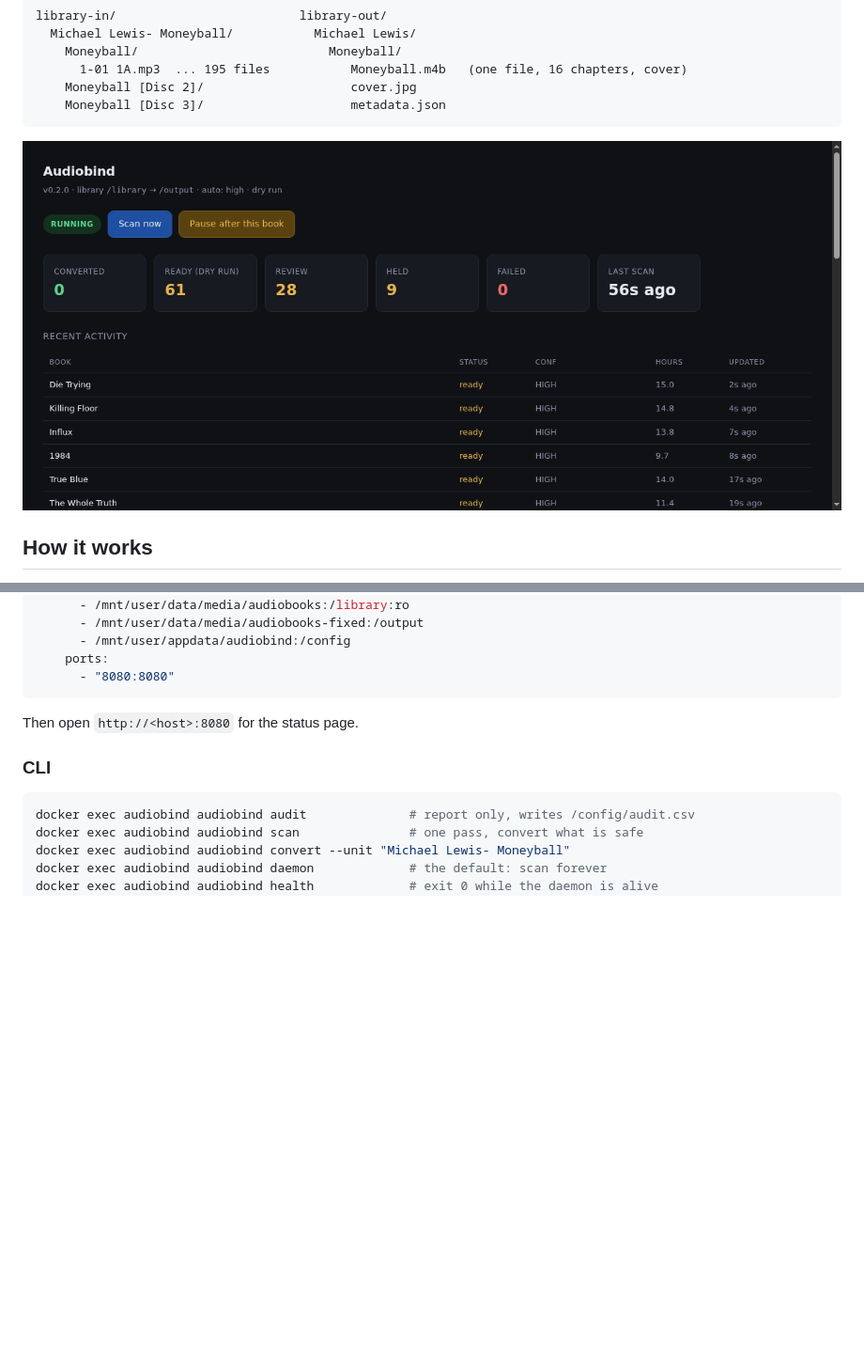
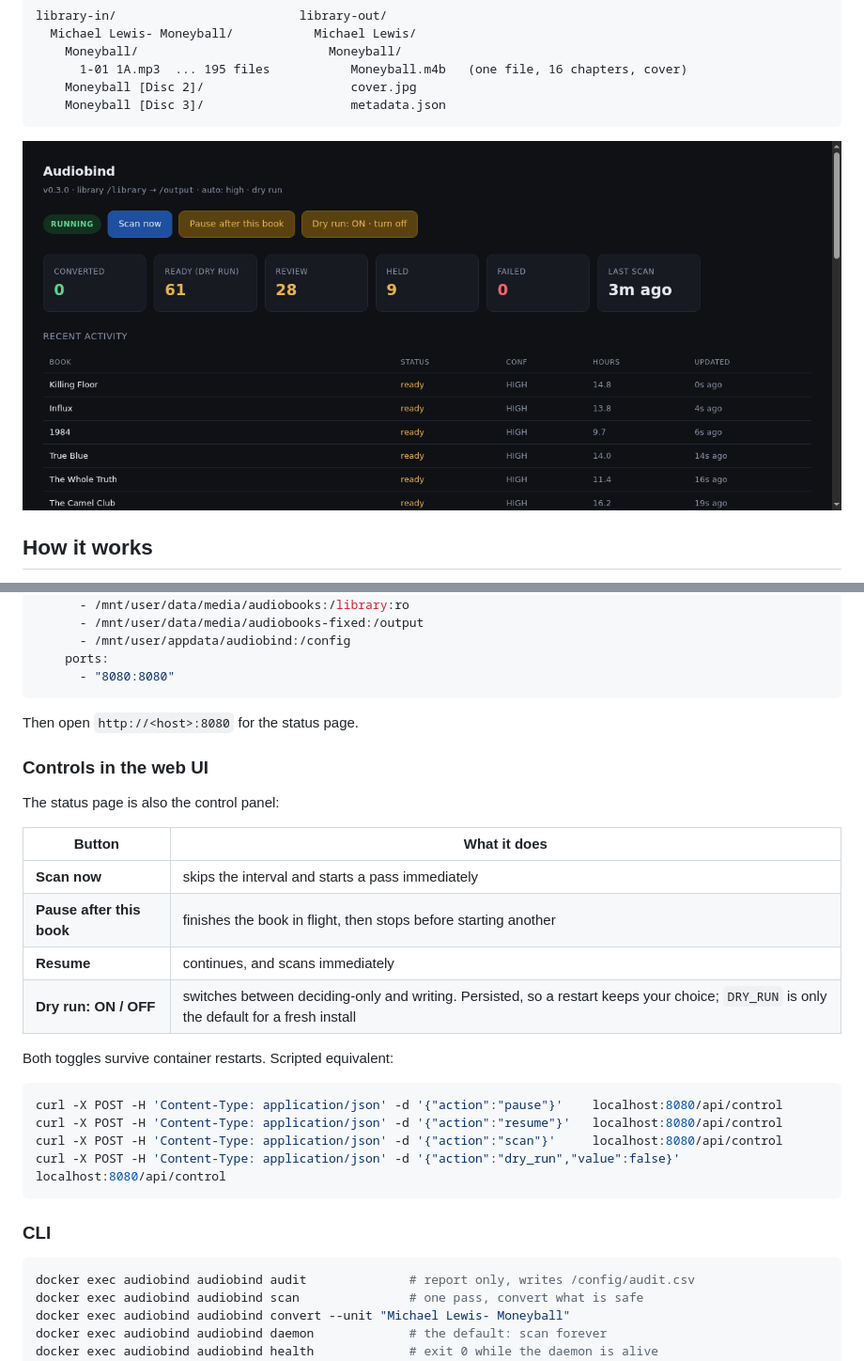
Before and after one commit to stinger303/audiobind, a Markdown page: README.md, 2 parts joined by grey strips. Shown at 94% size. GitHub-like rendering; pictures changed too: docs/screenshot.png; blank space fills up the shorter version.

Commit message:
docs: screenshot and README for the page controls

````diff
--- a/README.md
+++ b/README.md
@@ -67,6 +67,26 @@ services:
 
 Then open `http://<host>:8080` for the status page.
 
+### Controls in the web UI
+
+The status page is also the control panel:
+
+| Button | What it does |
+|---|---|
+| **Scan now** | skips the interval and starts a pass immediately |
+| **Pause after this book** | finishes the book in flight, then stops before starting another |
+| **Resume** | continues, and scans immediately |
+| **Dry run: ON / OFF** | switches between deciding-only and writing. Persisted, so a restart keeps your choice; `DRY_RUN` is only the default for a fresh install |
+
+Both toggles survive container restarts. Scripted equivalent:
+
+```bash
+curl -X POST -H 'Content-Type: application/json' -d '{"action":"pause"}'    localhost:8080/api/control
+curl -X POST -H 'Content-Type: application/json' -d '{"action":"resume"}'   localhost:8080/api/control
+curl -X POST -H 'Content-Type: application/json' -d '{"action":"scan"}'     localhost:8080/api/control
+curl -X POST -H 'Content-Type: application/json' -d '{"action":"dry_run","value":false}' localhost:8080/api/control
+```
+
 ### CLI
 
 ```bash
````
Also changed, not shown: 1 other file.
